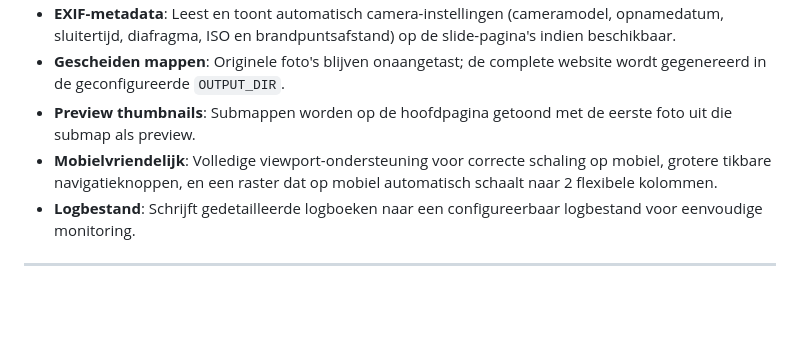
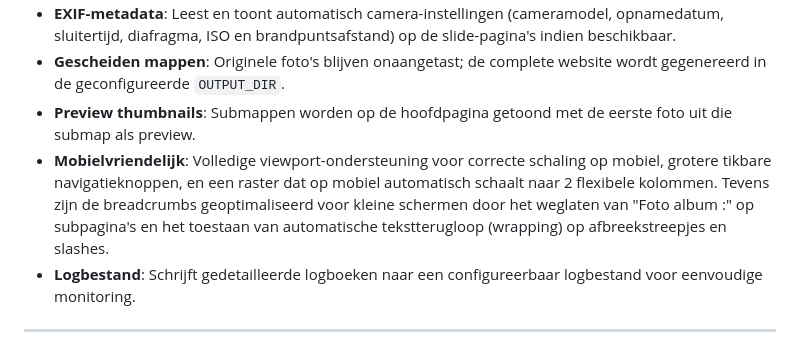
Before and after one commit to agrarix/html-album, a Markdown page: README.md, the part around the change. GitHub-like rendering; blank space fills up the shorter version.

Commit message:
Documentatie bijgewerkt met mobiele breadcrumb-optimalisaties

```diff
--- a/README.md
+++ b/README.md
@@ -13,7 +13,7 @@ Dit project biedt een actieve **Python-versie** (`html-album.py`, aanbevolen voo
 - **EXIF-metadata**: Leest en toont automatisch camera-instellingen (cameramodel, opnamedatum, sluitertijd, diafragma, ISO en brandpuntsafstand) op de slide-pagina's indien beschikbaar.
 - **Gescheiden mappen**: Originele foto's blijven onaangetast; de complete website wordt gegenereerd in de geconfigureerde `OUTPUT_DIR`.
 - **Preview thumbnails**: Submappen worden op de hoofdpagina getoond met de eerste foto uit die submap als preview.
-- **Mobielvriendelijk**: Volledige viewport-ondersteuning voor correcte schaling op mobiel, grotere tikbare navigatieknoppen, en een raster dat op mobiel automatisch schaalt naar 2 flexibele kolommen.
+- **Mobielvriendelijk**: Volledige viewport-ondersteuning voor correcte schaling op mobiel, grotere tikbare navigatieknoppen, en een raster dat op mobiel automatisch schaalt naar 2 flexibele kolommen. Tevens zijn de breadcrumbs geoptimaliseerd voor kleine schermen door het weglaten van "Foto album :" op subpagina's en het toestaan van automatische tekstterugloop (wrapping) op afbreekstreepjes en slashes.
 - **Logbestand**: Schrijft gedetailleerde logboeken naar een configureerbaar logbestand voor eenvoudige monitoring.
 
 ---
```
